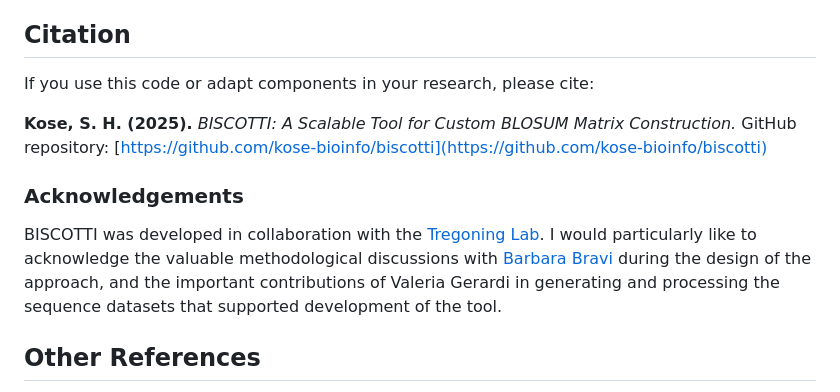
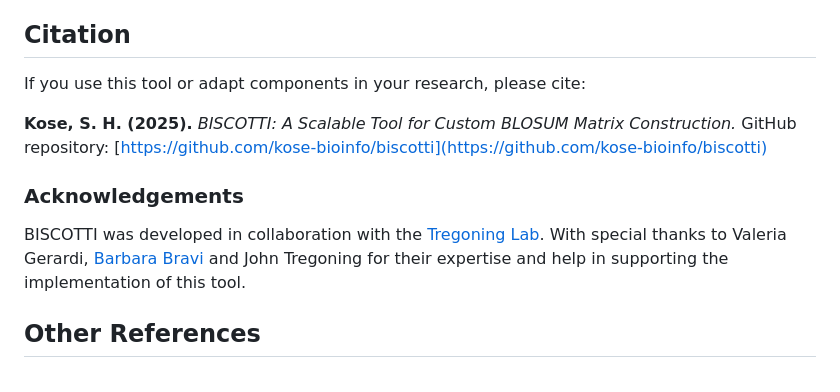
Before and after one commit to kose-bioinfo/biscotti, a Markdown page: README.md, the part around the change. Drawn GitHub-style.

Commit message:
Revise citation README
Updated citation.

```diff
--- a/README.md
+++ b/README.md
@@ -80,14 +80,13 @@ An integrated in silico and in vitro genotype-to-phenotype pipeline to predict a
 
 ## Citation
 
-If you use this code or adapt components in your research, please cite:
+If you use this tool or adapt components in your research, please cite:
 
 **Kose, S. H. (2025).** *BISCOTTI: A Scalable Tool for Custom BLOSUM Matrix Construction.* GitHub repository: [https://github.com/kose-bioinfo/biscotti](https://github.com/kose-bioinfo/biscotti)
 
 ### Acknowledgements
 
-BISCOTTI was developed in collaboration with the [Tregoning Lab](https://www.imperial.ac.uk/infectious-disease/research/immunology-infection/mucosal-infection-and-immunity/). I would particularly like to acknowledge the valuable methodological discussions with [Barbara Bravi](https://gitlab.com/bbravi) during the design of the approach, and the important contributions of Valeria Gerardi in generating and processing the sequence datasets that supported development of the tool.
-
+BISCOTTI was developed in collaboration with the [Tregoning Lab](https://www.imperial.ac.uk/infectious-disease/research/immunology-infection/mucosal-infection-and-immunity/). With special thanks to Valeria Gerardi, [Barbara Bravi](https://gitlab.com/bbravi) and John Tregoning for their expertise and help in supporting the implementation of this tool.
 
 ## Other References
 
```
